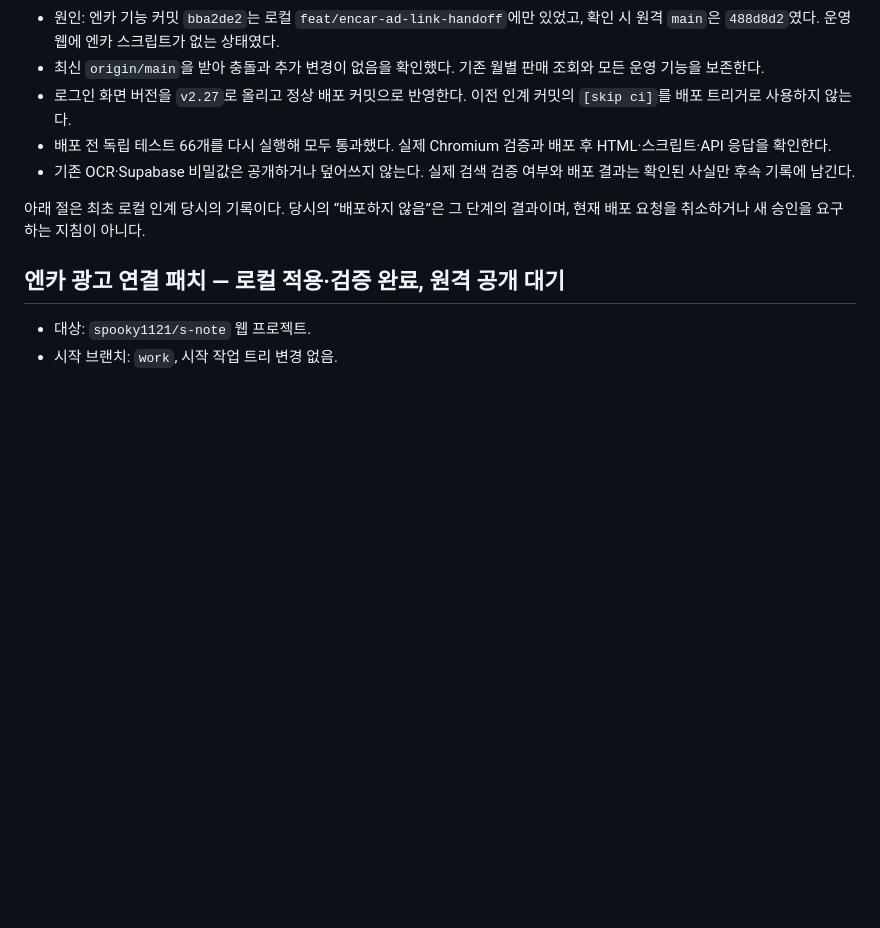
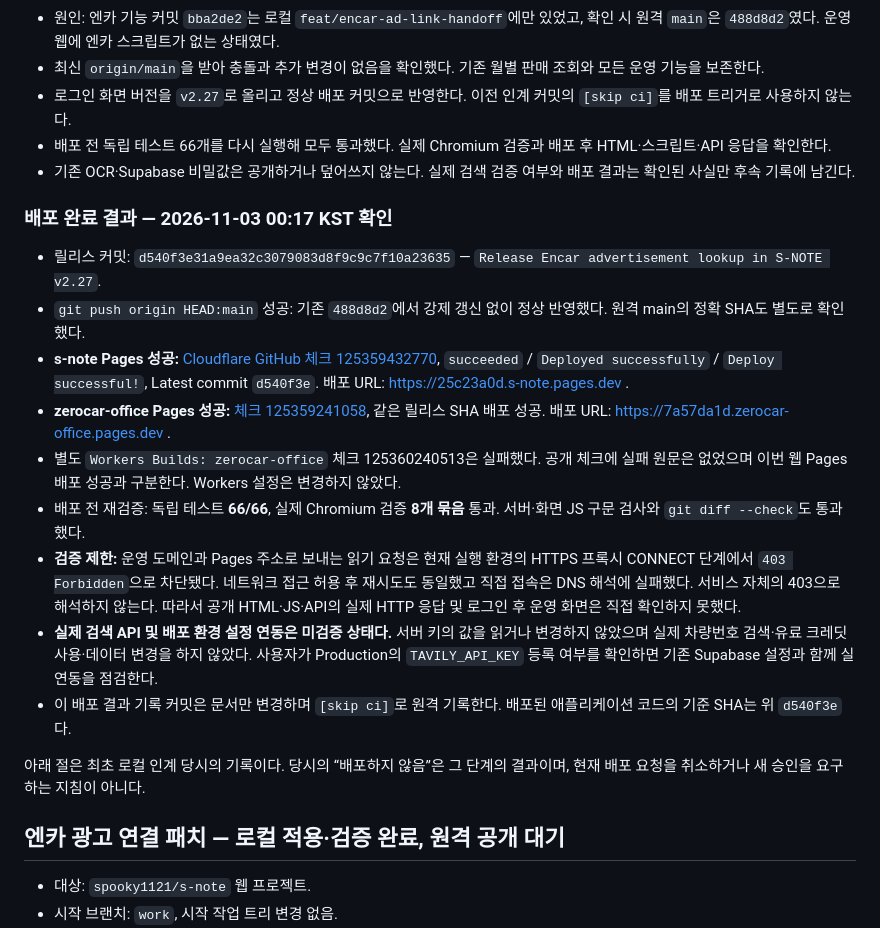
Before and after one commit to spooky1121/s-note, a Markdown page: PROJECT_HISTORY.md, the part around the change. Rendered like a GitHub page; blank space fills up the shorter version.

Commit message:
[skip ci] Record verified v2.27 Pages deployment results

```diff
--- a/PROJECT_HISTORY.md
+++ b/PROJECT_HISTORY.md
@@ -9,6 +9,18 @@
 - 로그인 화면 버전을 `v2.27`로 올리고 정상 배포 커밋으로 반영한다. 이전 인계 커밋의 `[skip ci]`를 배포 트리거로 사용하지 않는다.
 - 배포 전 독립 테스트 66개를 다시 실행해 모두 통과했다. 실제 Chromium 검증과 배포 후 HTML·스크립트·API 응답을 확인한다.
 - 기존 OCR·Supabase 비밀값은 공개하거나 덮어쓰지 않는다. 실제 검색 검증 여부와 배포 결과는 확인된 사실만 후속 기록에 남긴다.
+
+### 배포 완료 결과 — 2026-11-03 00:17 KST 확인
+
+- 릴리스 커밋: `d540f3e31a9ea32c3079083d8f9c9c7f10a23635` — `Release Encar advertisement lookup in S-NOTE v2.27`.
+- `git push origin HEAD:main` 성공: 기존 `488d8d2`에서 강제 갱신 없이 정상 반영했다. 원격 main의 정확 SHA도 별도로 확인했다.
+- **s-note Pages 성공:** [Cloudflare GitHub 체크 125359432770](https://github.com/spooky1121/s-note/runs/125359432770), `succeeded` / `Deployed successfully` / `Deploy successful!`, Latest commit `d540f3e`. 배포 URL: https://25c23a0d.s-note.pages.dev .
+- **zerocar-office Pages 성공:** [체크 125359241058](https://github.com/spooky1121/s-note/runs/125359241058), 같은 릴리스 SHA 배포 성공. 배포 URL: https://7a57da1d.zerocar-office.pages.dev .
+- 별도 `Workers Builds: zerocar-office` 체크 125360240513은 실패했다. 공개 체크에 실패 원문은 없었으며 이번 웹 Pages 배포 성공과 구분한다. Workers 설정은 변경하지 않았다.
+- 배포 전 재검증: 독립 테스트 **66/66**, 실제 Chromium 검증 **8개 묶음** 통과. 서버·화면 JS 구문 검사와 `git diff --check`도 통과했다.
+- **검증 제한:** 운영 도메인과 Pages 주소로 보내는 읽기 요청은 현재 실행 환경의 HTTPS 프록시 CONNECT 단계에서 `403 Forbidden`으로 차단됐다. 네트워크 접근 허용 후 재시도도 동일했고 직접 접속은 DNS 해석에 실패했다. 서비스 자체의 403으로 해석하지 않는다. 따라서 공개 HTML·JS·API의 실제 HTTP 응답 및 로그인 후 운영 화면은 직접 확인하지 못했다.
+- **실제 검색 API 및 배포 환경 설정 연동은 미검증 상태다.** 서버 키의 값을 읽거나 변경하지 않았으며 실제 차량번호 검색·유료 크레딧 사용·데이터 변경을 하지 않았다. 사용자가 Production의 `TAVILY_API_KEY` 등록 여부를 확인하면 기존 Supabase 설정과 함께 실연동을 점검한다.
+- 이 배포 결과 기록 커밋은 문서만 변경하며 `[skip ci]`로 원격 기록한다. 배포된 애플리케이션 코드의 기준 SHA는 위 `d540f3e`다.
 
 아래 절은 최초 로컬 인계 당시의 기록이다. 당시의 “배포하지 않음”은 그 단계의 결과이며, 현재 배포 요청을 취소하거나 새 승인을 요구하는 지침이 아니다.
 
```
Also changed, not shown: docs/ENCAR_CODEX_HANDOFF.md (+10 -0 lines).
